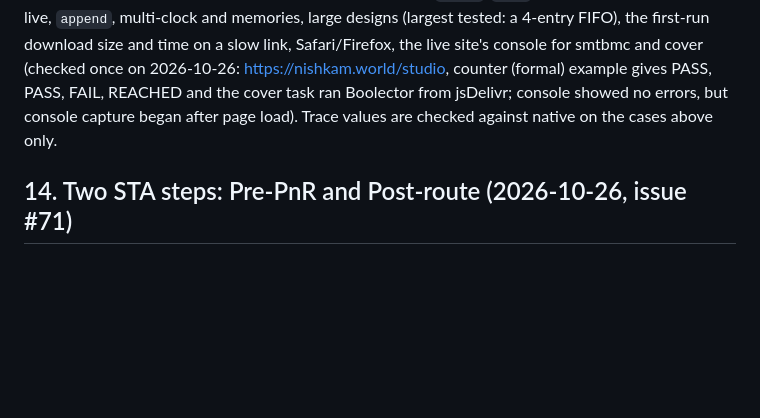
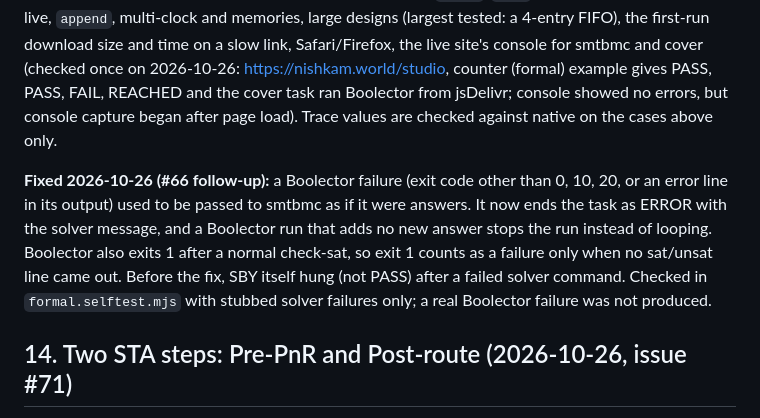
Before and after one commit to yashv373/nishkam-tool, a Markdown page: docs/validation/README.md, the part around the change. Drawn GitHub-style; blank space fills up the shorter version.

Commit message:
Sync docs/validation from Nishkam ca32776

```diff
--- a/docs/validation/README.md
+++ b/docs/validation/README.md
@@ -720,6 +720,8 @@ The one difference: PDR may pick another valid counterexample (here the unconstr
 
 **NOT validated.** `smtbmc` with solvers other than Boolector, `smtbmc` options (`--basecase`, `--induction`, `smtc`, `--keep-going`, `unroll off`, memories with `nomem off`), cover on large designs or deep depths (the restart scheme is quadratic in the depth), `aiger`/`btor` and other engines, mode live, `append`, multi-clock and memories, large designs (largest tested: a 4-entry FIFO), the first-run download size and time on a slow link, Safari/Firefox, the live site's console for smtbmc and cover (checked once on 2026-10-26: https://nishkam.world/studio, counter (formal) example gives PASS, PASS, FAIL, REACHED and the cover task ran Boolector from jsDelivr; console showed no errors, but console capture began after page load). Trace values are checked against native on the cases above only.
 
+**Fixed 2026-10-26 (#66 follow-up):** a Boolector failure (exit code other than 0, 10, 20, or an error line in its output) used to be passed to smtbmc as if it were answers. It now ends the task as ERROR with the solver message, and a Boolector run that adds no new answer stops the run instead of looping. Boolector also exits 1 after a normal check-sat, so exit 1 counts as a failure only when no sat/unsat line came out. Before the fix, SBY itself hung (not PASS) after a failed solver command. Checked in `formal.selftest.mjs` with stubbed solver failures only; a real Boolector failure was not produced.
+
 ## 14. Two STA steps: Pre-PnR and Post-route (2026-10-26, issue #71)
 
 **Setup.** Design tiny8 (the `squeeze-tiny8` design), clock 24 ns, input and output delay 4.8 ns (20%), output load 0 pF, clock uncertainty 0.1 ns, gf180mcu 7t5v0, typical corner (tt 25C 5V). Two OpenSTA runs:
```
